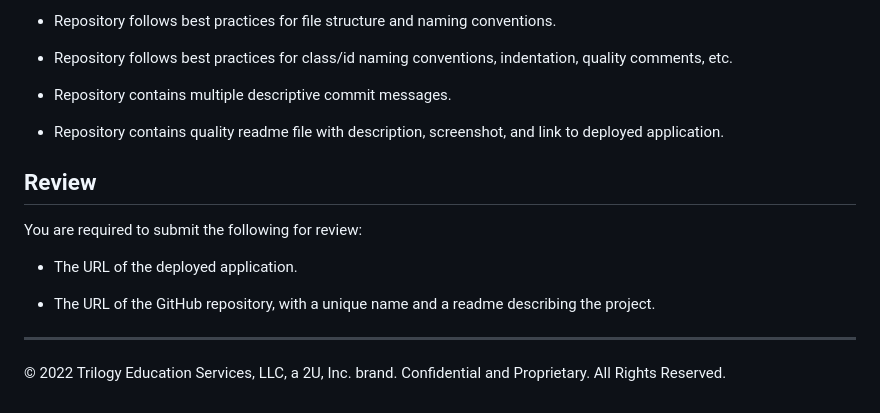
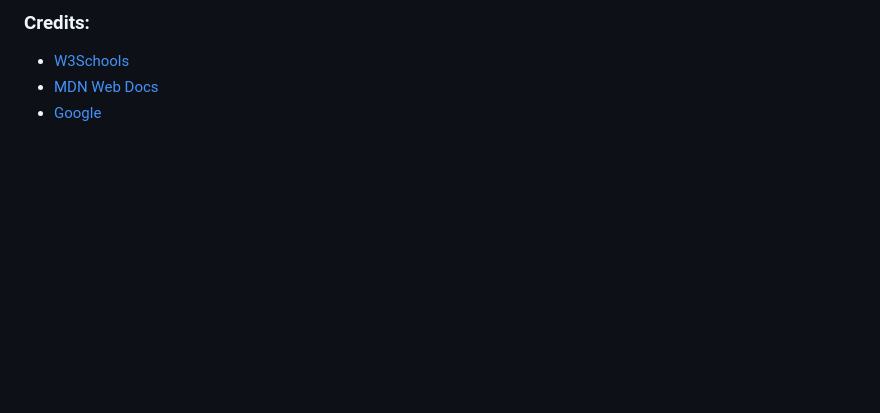
Before and after one commit to Rakibca/password-generator, a Markdown page: README.md, the part around the change printed below. Rendered like a GitHub page; blank space fills up the shorter version.

```diff
--- a/README.md
+++ b/README.md
@@ -83,18 +30,4 @@ This Challenge is graded based on the following criteria:
-* Repository follows best practices for file structure and naming conventions.
-
-* Repository follows best practices for class/id naming conventions, indentation, quality comments, etc.
-
-* Repository contains multiple descriptive commit messages.
-
-* Repository contains quality readme file with description, screenshot, and link to deployed application.
-
-## Review
-
-You are required to submit the following for review:
-
-* The URL of the deployed application.
-
-* The URL of the GitHub repository, with a unique name and a readme describing the project.
-
-- - -
-© 2022 Trilogy Education Services, LLC, a 2U, Inc. brand. Confidential and Proprietary. All Rights Reserved.
+### **Credits:**
+- [W3Schools](https://www.w3schools.com "W3Schools")
+- [MDN Web Docs](https://developer.mozilla.org "MDN Web Docs")
+- [Google](https://www.google.com "Google's Homepage")
```
Also changed, not shown: other parts of README.md (+20 -73 lines), assets/images/screenshot.png (added), 2 other files.
